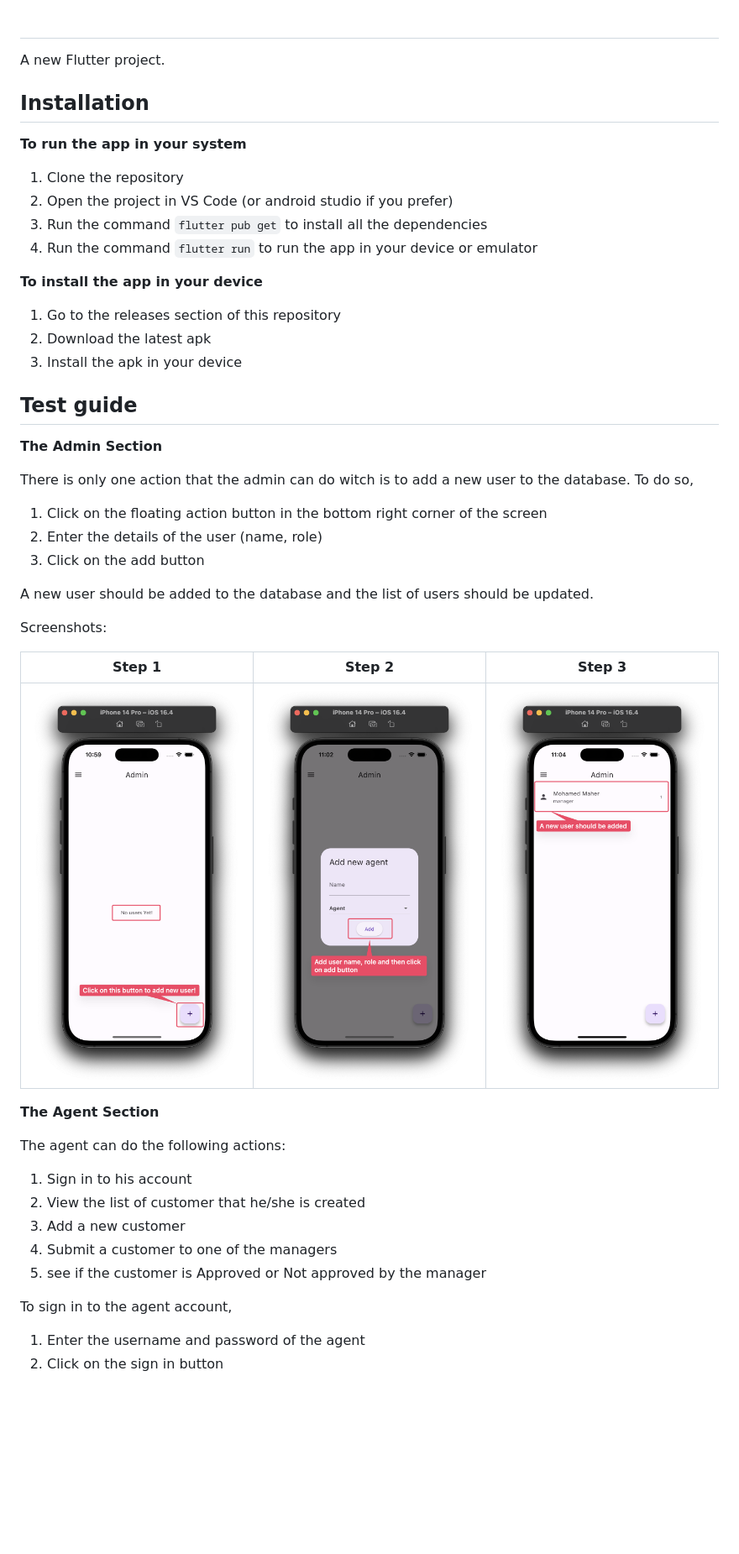
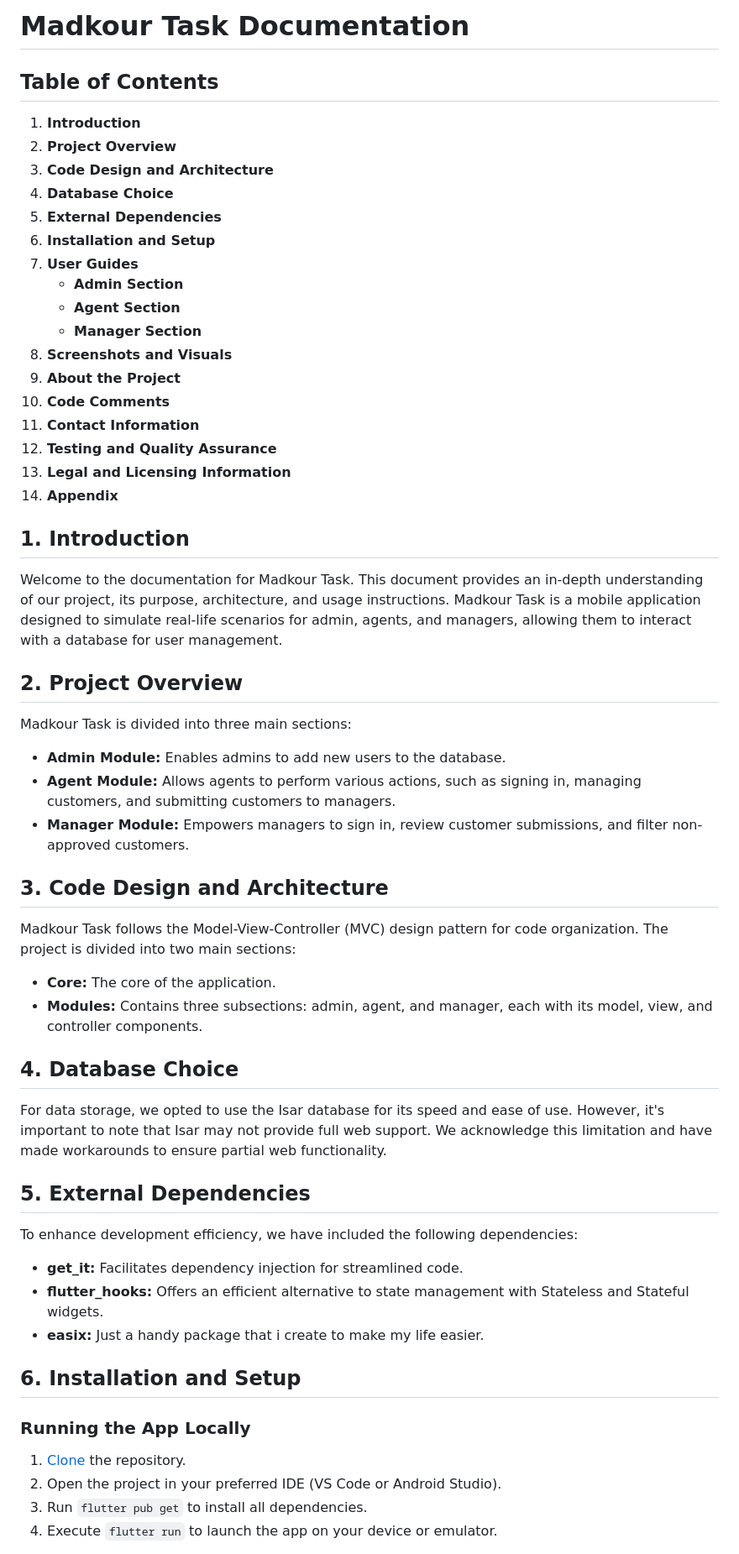
Before and after one commit to Mustafa7Ibrahim/Drift_try, a Markdown page: README.md, the part around the change printed below. Shown: that part at 84% size. GitHub-like rendering; blank space fills up the shorter version.

Commit message:
update the readme-file

```diff
--- a/README.md
+++ b/README.md
@@ -1,52 +1,62 @@
-#
+# Madkour Task Documentation
 
-A new Flutter project.
+## Table of Contents
 
-## Installation
+1. **Introduction**
+2. **Project Overview**
+3. **Code Design and Architecture**
+4. **Database Choice**
+5. **External Dependencies**
+6. **Installation and Setup**
+7. **User Guides**
+   - **Admin Section**
+   - **Agent Section**
+   - **Manager Section**
+8. **Screenshots and Visuals**
+9. **About the Project**
+10. **Code Comments**
+11. **Contact Information**
+12. **Testing and Quality Assurance**
+13. **Legal and Licensing Information**
+14. **Appendix**
 
-**To run the app in your system**
+## 1. Introduction
 
-1. Clone the repository
-2. Open the project in VS Code (or android studio if you prefer)
-3. Run the command `flutter pub get` to install all the dependencies
-4. Run the command `flutter run` to run the app in your device or emulator
+Welcome to the documentation for Madkour Task. This document provides an in-depth understanding of our project, its purpose, architecture, and usage instructions. Madkour Task is a mobile application designed to simulate real-life scenarios for admin, agents, and managers, allowing them to interact with a database for user management.
 
-**To install the app in your device**
+## 2. Project Overview
 
-1. Go to the releases section of this repository
-2. Download the latest apk
-3. Install the apk in your device
+Madkour Task is divided into three main sections:
 
-## Test guide
+- **Admin Module:** Enables admins to add new users to the database.
+- **Agent Module:** Allows agents to perform various actions, such as signing in, managing customers, and submitting customers to managers.
+- **Manager Module:** Empowers managers to sign in, review customer submissions, and filter non-approved customers.
 
-**The Admin Section**
+## 3. Code Design and Architecture
 
-There is only one action that the admin can do witch is to add a new user to the database. To do so,
+Madkour Task follows the Model-View-Controller (MVC) design pattern for code organization. The project is divided into two main sections:
 
-1. Click on the floating action button in the bottom right corner of the screen
-2. Enter the details of the user (name, role)
-3. Click on the add button
+- **Core:** The core of the application.
+- **Modules:** Contains three subsections: admin, agent, and manager, each with its model, view, and controller components.
 
-A new user should be added to the database and the list of users should be updated.
+## 4. Database Choice
 
-Screenshots:
+For data storage, we opted to use the Isar database for its speed and ease of use. However, it's important to note that Isar may not provide full web support. We acknowledge this limitation and have made workarounds to ensure partial web functionality.
 
-| Step 1                             | Step 2                            | Step 3                            |
-|------------------------------------|-----------------------------------|-----------------------------------|
-| <img src="assets/a-1.png" alt="">  | <img src="assets/a-2.png" alt=""> | <img src="assets/a-3.png" alt=""> |
+## 5. External Dependencies
 
-**The Agent Section**
+To enhance development efficiency, we have included the following dependencies:
 
-The agent can do the following actions:
+- **get_it:** Facilitates dependency injection for streamlined code.
+- **flutter_hooks:** Offers an efficient alternative to state management with Stateless and Stateful widgets.
+- **easix:** Just a handy package that i create to make my life easier.
 
-1. Sign in to his account
-2. View the list of customer that he/she is created
-3. Add a new customer
-4. Submit a customer to one of the managers
-5. see if the customer is Approved or Not approved by the manager
+## 6. Installation and Setup
 
-To sign in to the agent account,
+### Running the App Locally
 
-1. Enter the username and password of the agent
-2. Click on the sign in button
+1. [Clone](https://github.com/Mustafa7Ibrahim/madkour_task.git) the repository.
+2. Open the project in your preferred IDE (VS Code or Android Studio).
+3. Run `flutter pub get` to install all dependencies.
+4. Execute `flutter run` to launch the app on your device or emulator.
 
```
Also changed, not shown: other parts of README.md (+84 -37 lines), assets/r-1.png (added), assets/r-2.png (added), assets/r-3.png (added).
